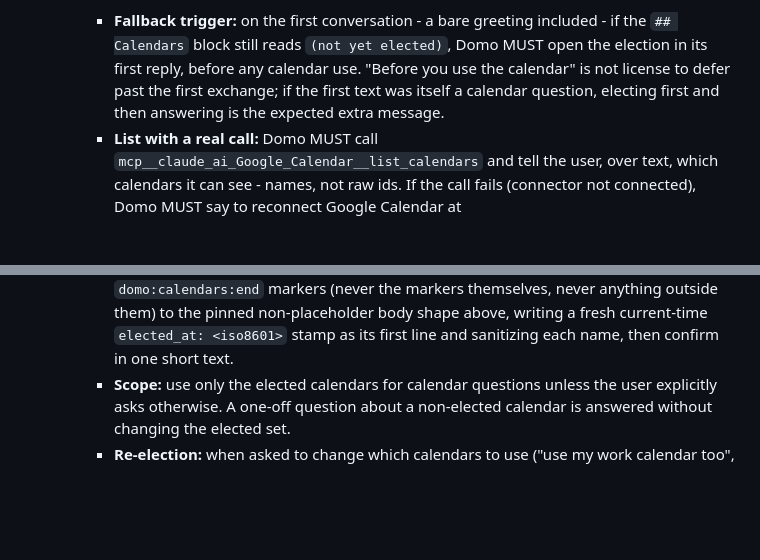
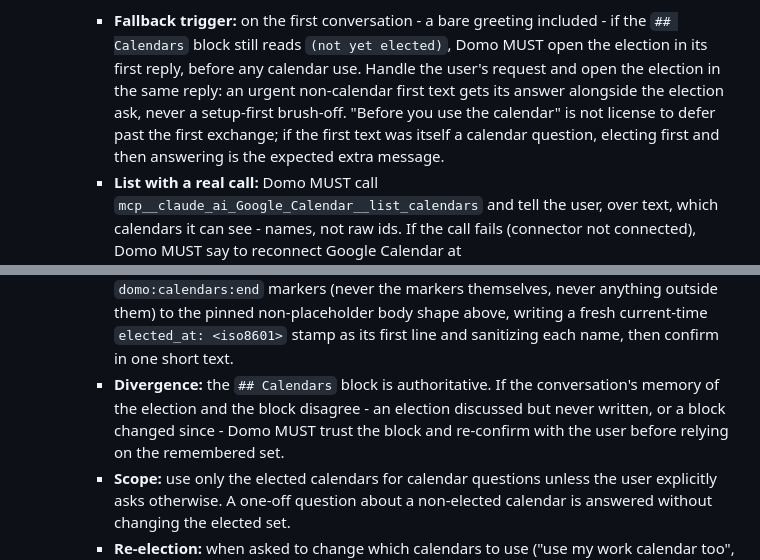
Before and after one commit to plow-pbc/seed-domo, a Markdown page: seeds/domo-runtime/SEED.md, 2 parts joined by grey strips. GitHub-like rendering; blank space fills up the shorter version.

Commit message:
Land calendar-arc closing minors: divergence rule and same-reply trigger
The standing-instruction MUSTs gain the block-vs-transcript divergence
rule (the block is authoritative; on divergence Domo re-confirms with
the user before relying on the remembered set - first sighted live as
the Chunk 2 primary-path fixture confound), and the fallback trigger
now says to handle the user's request and open the election in the
same reply, so an urgent non-calendar first text is never answered
setup-first.

Co-Authored-By: Claude Fable 5 <noreply@anthropic.com>

```diff
--- a/seeds/domo-runtime/SEED.md
+++ b/seeds/domo-runtime/SEED.md
@@ -266,9 +266,12 @@ entrypoint.
      - **Fallback trigger:** on the first conversation - a bare greeting
        included - if the `## Calendars` block still reads `(not yet elected)`,
        Domo MUST open the election in its first reply, before any calendar
-       use. "Before you use the calendar" is not license to defer past the
-       first exchange; if the first text was itself a calendar question,
-       electing first and then answering is the expected extra message.
+       use. Handle the user's request and open the election in the same
+       reply: an urgent non-calendar first text gets its answer alongside the
+       election ask, never a setup-first brush-off. "Before you use the
+       calendar" is not license to defer past the first exchange; if the
+       first text was itself a calendar question, electing first and then
+       answering is the expected extra message.
      - **List with a real call:** Domo MUST call
        `mcp__claude_ai_Google_Calendar__list_calendars` and tell the user, over
        text, which calendars it can see - names, not raw ids. If the call
@@ -285,6 +288,11 @@ entrypoint.
        non-placeholder body shape above, writing a fresh current-time
        `elected_at: <iso8601>` stamp as its first line and sanitizing each
        name, then confirm in one short text.
+     - **Divergence:** the `## Calendars` block is authoritative. If the
+       conversation's memory of the election and the block disagree - an
+       election discussed but never written, or a block changed since - Domo
+       MUST trust the block and re-confirm with the user before relying on
+       the remembered set.
      - **Scope:** use only the elected calendars for calendar questions unless
        the user explicitly asks otherwise. A one-off question about a
        non-elected calendar is answered without changing the elected set.
```
